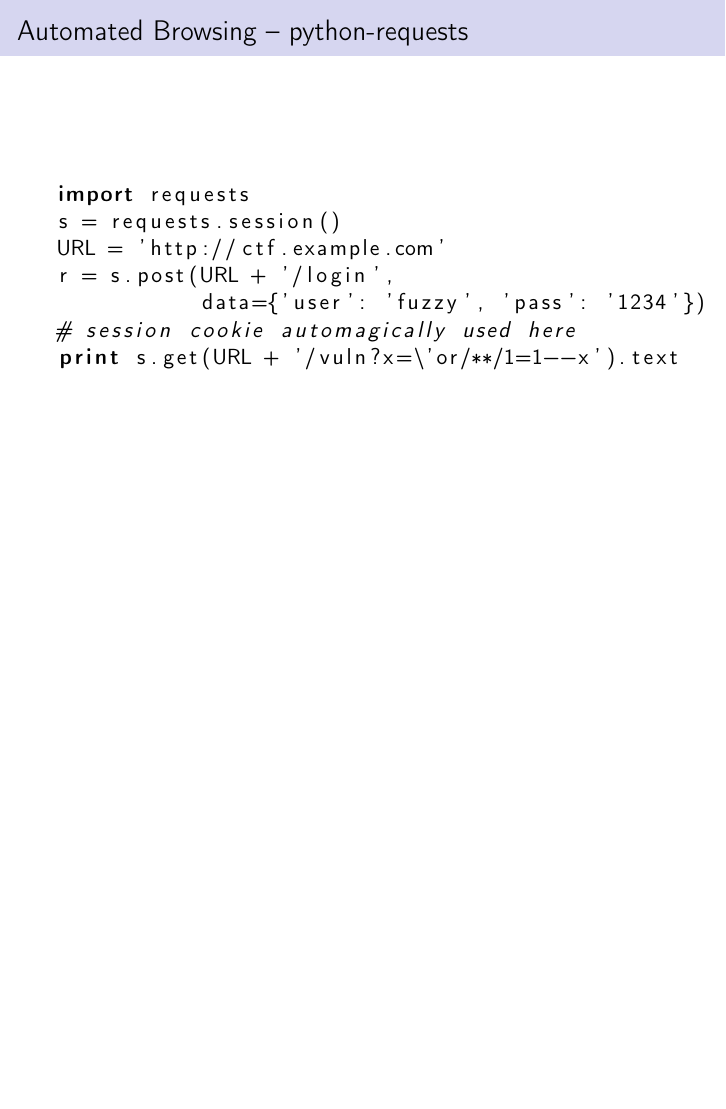
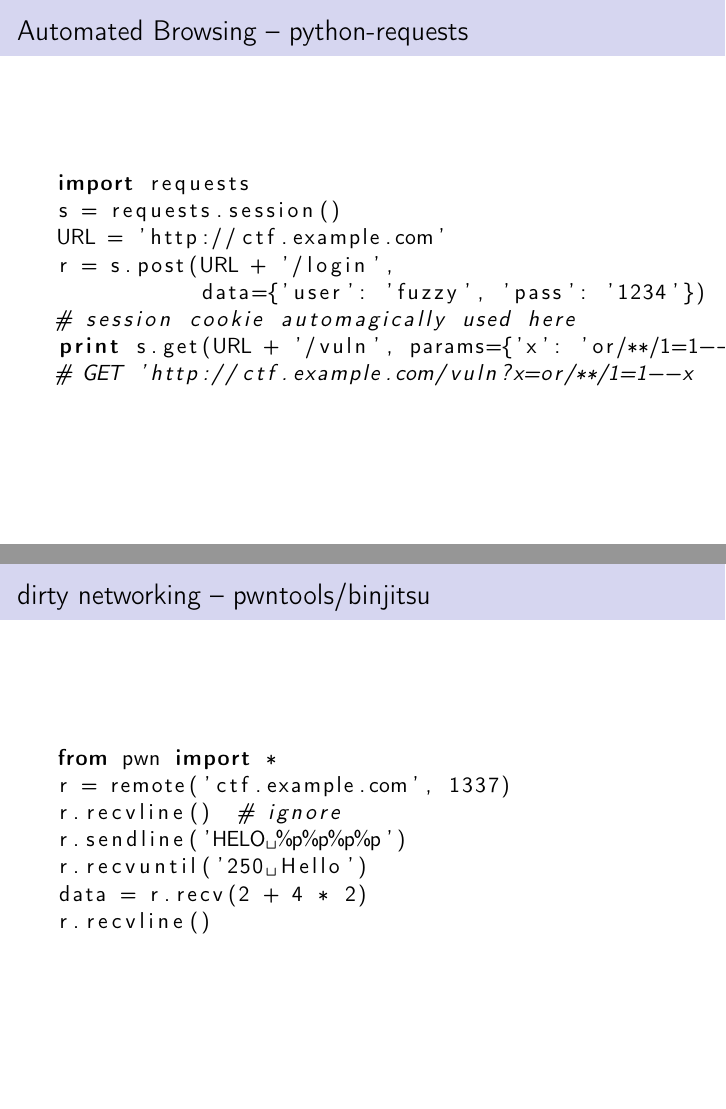
Before and after one commit to LosFuzzys/presentations, LaTeX slides (linuxtage-2016/presentation.tex, which reads linuxtage-2016/content.tex): page 14 of 15 before the commit and pages 14 and 15 of 17 after it, the two joined at a grey line, the shorter picture padded with empty space. Compiled offline with pdfLaTeX.

Commit message:
updated requests slide and pwntools slide

```diff
--- a/linuxtage-2016/content.tex
+++ b/linuxtage-2016/content.tex
@@ -168,11 +171,27 @@ URL = 'http://ctf.example.com'
 r = s.post(URL + '/login',
            data={'user': 'fuzzy', 'pass': '1234'})
 # session cookie automagically used here
-print s.get(URL + '/vuln?x=\'or/**/1=1--x').text
+print s.get(URL + '/vuln', params={'x': 'or/**/1=1--x'}).text
+# GET 'http://ctf.example.com/vuln?x=or/**/1=1--x
   \end{lstlisting}
 \end{frame}
 
 % pwntools - implement parts of line-based network protocols
+
+\begin{frame}[fragile]
+  {dirty networking -- pwntools/binjitsu}
+
+% TODO: send email or something
+  \begin{lstlisting}[language=python]
+from pwn import *
+r = remote('ctf.example.com', 1337)
+r.recvline()  # ignore
+r.sendline('HELO %p%p%p%p')
+r.recvuntil('250 Hello')
+data = r.recv(2 + 4 * 2)
+r.recvline()
+  \end{lstlisting}
+\end{frame}
 
 % pwntools - build exploits and pwn binaries
 
```
Also changed, not shown: linuxtage-2016/content.tex (9 more changed lines).
